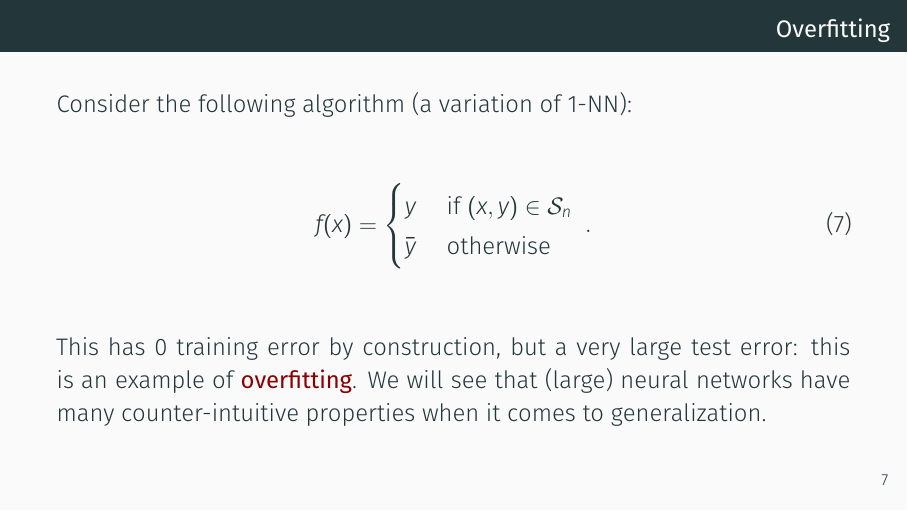
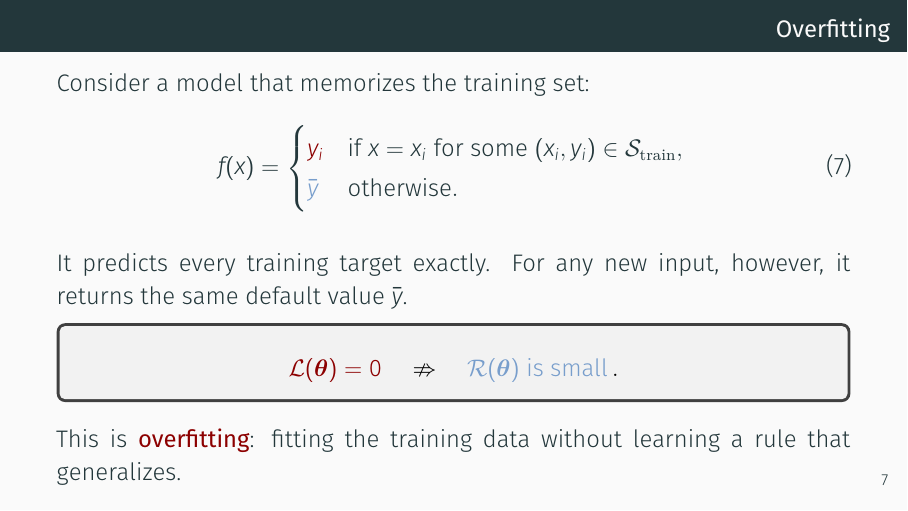
Before and after one commit to sscardapane/slides-nnds-2026, LaTeX slides (latex/Lecture_3_supervised_learning.tex): page 9 of 52. Compiled offline with XeLaTeX.

Commit message:
Clarify the overfitting example

```diff
--- a/latex/Lecture_3_supervised_learning.tex
+++ b/latex/Lecture_3_supervised_learning.tex
@@ -140,18 +140,29 @@
 
 \begin{frame}{Overfitting}
 
-	Consider the following algorithm (a variation of $1$-NN):
+	Consider a model that memorizes the training set:
+	\begin{equation}
+		f(x) =
+		\begin{cases}
+			{\color{darkred}y_i}
+			& \text{if } x=x_i \text{ for some } (x_i,y_i)\in\mathcal{S}_{\mathrm{train}}, \\
+			{\color{darkpastelblue}\bar{y}}
+			& \text{otherwise}.
+		\end{cases}
+		\label{eq:lookup_table}
+	\end{equation}
 
-	\vspace{1em}
-	\begin{equation}
-		f(x) = \begin{cases} y & \text{ if } \eqnmarkbox[drawred]{node}{(x,y) \in \mathcal{S}_n} \\ \eqnmarkbox[drawblue]{node2}{\bar{y}} & \text{ otherwise} \end{cases} \;.
-		\label{eq:lookup_table}
-		\end{equation}
-		\annotate[yshift=1em]{above,right}{node}{$x$ is in the training set}
-		\annotate[yshift=-1em]{below,right}{node2}{Default value, e.g., $0$}
-	\vspace{1em}
+	It predicts every training target exactly. For any new input, however, it returns the same default value $\bar{y}$.
 
-	This has $0$ training error by construction, but a very large test error: this is an example of \myalert{overfitting}. We will see that (large) neural networks have many counter-intuitive properties when it comes to generalization.
+	\begin{tcolorbox}
+		\begin{equation*}
+			{\color{darkred}\mathcal{L}(\boldsymbol{\theta})=0}
+			\quad\nRightarrow\quad
+			{\color{darkpastelblue}\mathcal{R}(\boldsymbol{\theta})\text{ is small}} \,.
+		\end{equation*}
+	\end{tcolorbox}
+
+	This is \myalert{overfitting}: fitting the training data without learning a rule that generalizes.
 
 \end{frame}
 
```
Also changed, not shown: pdf/Lecture_3_supervised_learning.pdf, 1 other file.
